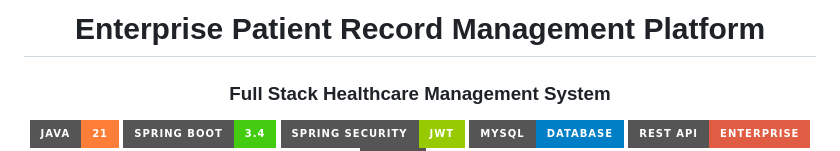
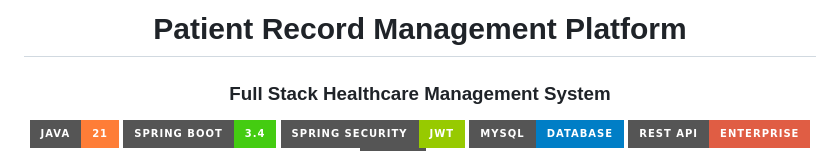
Before and after one commit to Kanishka-Rajesh/patient-record-management-platform, a Markdown page: README.md, the part around the change. GitHub-like rendering; badges without logos.

Commit message:
Revise README for improved clarity and organization

```diff
--- a/README.md
+++ b/README.md
@@ -1,6 +1,6 @@
 <div align="center">
 
-# Enterprise Patient Record Management Platform
+# Patient Record Management Platform
 
 ### Full Stack Healthcare Management System
 
```
